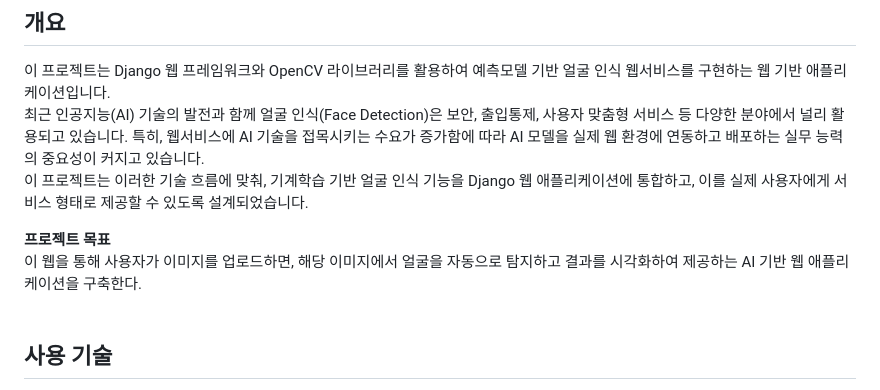
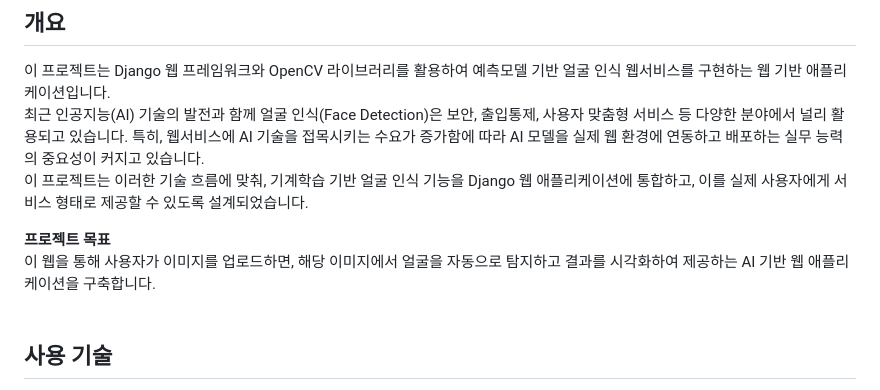
Before and after one commit to god05212/django_opencv, a Markdown page: README.md, the part around the change. Rendered like a GitHub page.

```diff
--- a/README.md
+++ b/README.md
@@ -9,7 +9,7 @@
 이 프로젝트는 이러한 기술 흐름에 맞춰, 기계학습 기반 얼굴 인식 기능을 Django 웹 애플리케이션에 통합하고, 이를 실제 사용자에게 서비스 형태로 제공할 수 있도록 설계되었습니다.
 
 **프로젝트 목표**
-이 웹을 통해 사용자가 이미지를 업로드하면, 해당 이미지에서 얼굴을 자동으로 탐지하고 결과를 시각화하여 제공하는 AI 기반 웹 애플리케이션을 구축한다.
+이 웹을 통해 사용자가 이미지를 업로드하면, 해당 이미지에서 얼굴을 자동으로 탐지하고 결과를 시각화하여 제공하는 AI 기반 웹 애플리케이션을 구축합니다.
 <br/>
 
 ## 사용 기술
```
